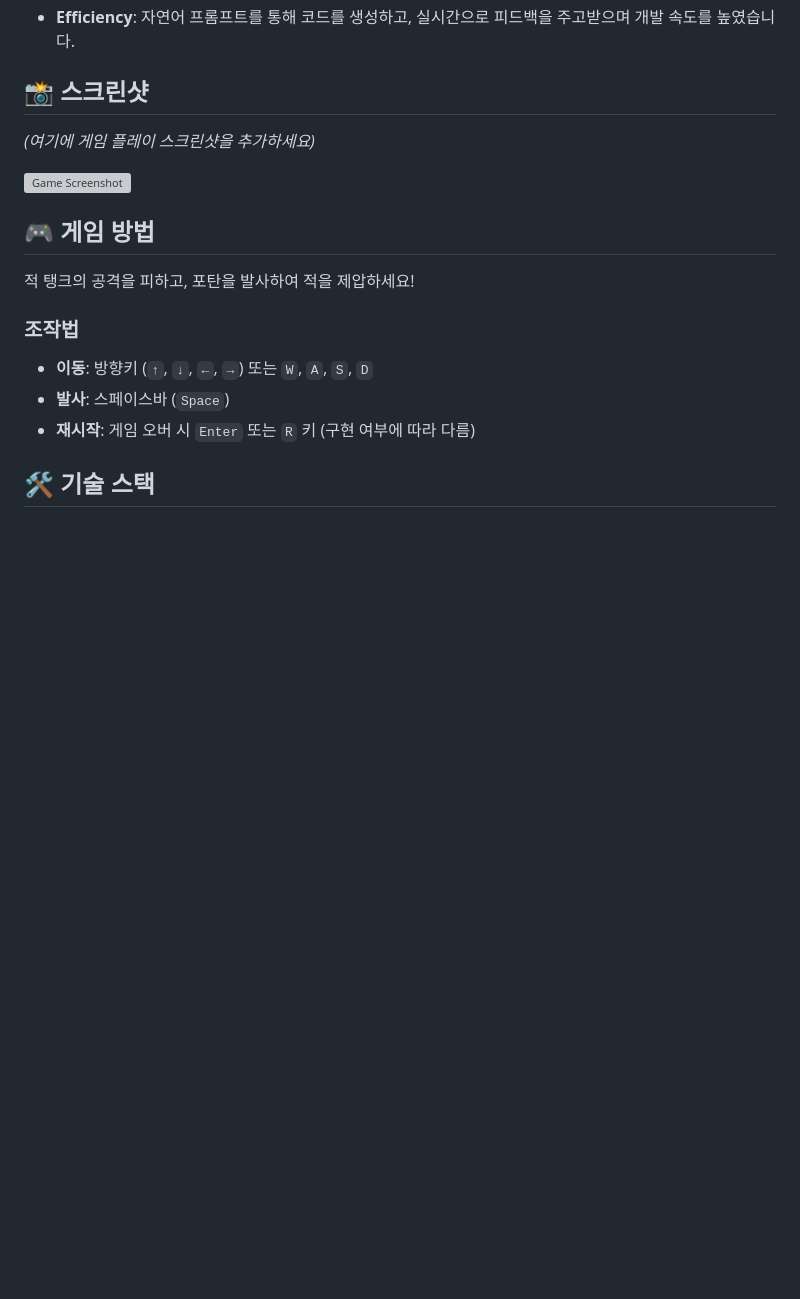
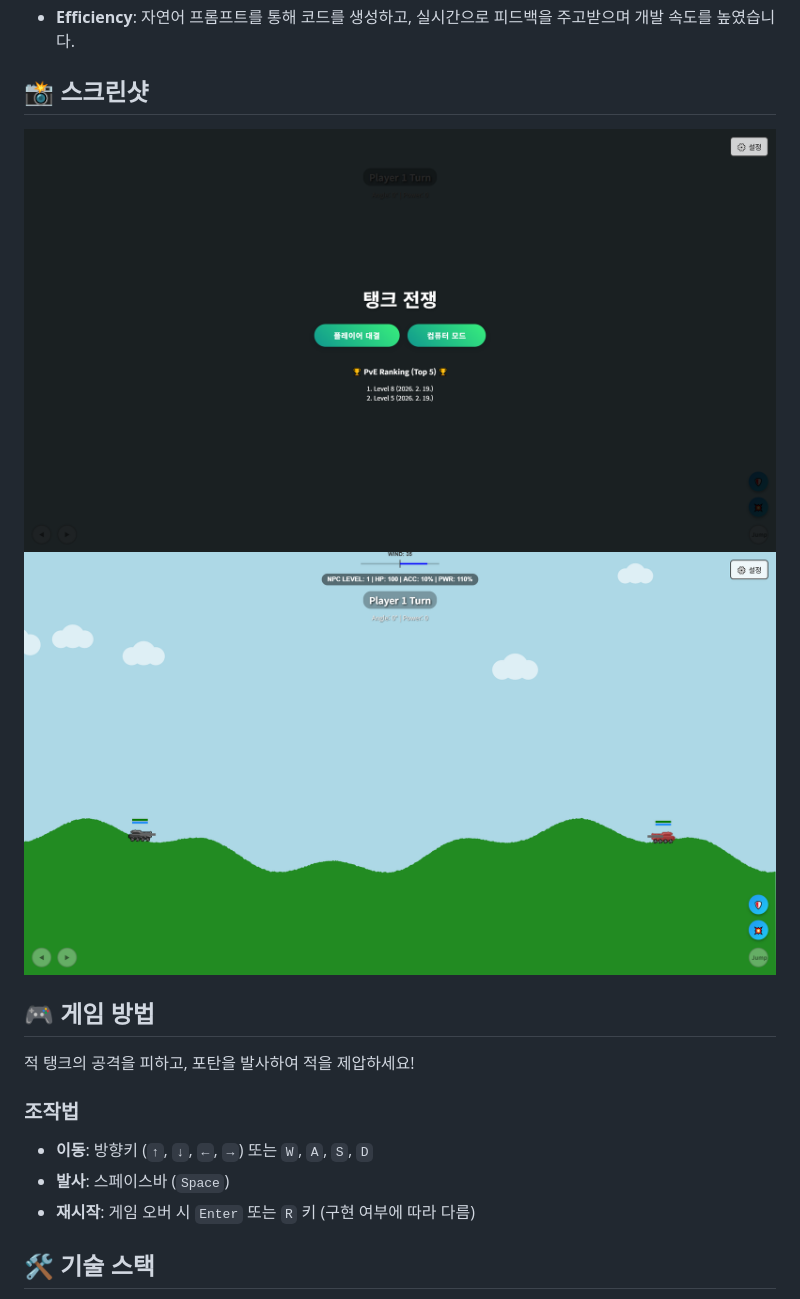
Before and after one commit to GuntaeBae/tank-war, a Markdown page: README.md, the part around the change. Drawn GitHub-style; pictures changed too: screenshot0.png (added), screenshot1.png (added); blank space fills up the shorter version; grey boxes are pictures that could not be loaded.

Commit message:
스크린샥 추가

```diff
--- a/README.md
+++ b/README.md
@@ -11,9 +11,8 @@ HTML5 Canvas와 JavaScript로 구현된 고전 아케이드 스타일의 탱크
 
 ## 📸 스크린샷
 
-*(여기에 게임 플레이 스크린샷을 추가하세요)*
-
-![Game Screenshot](path/to/screenshot.png)
+![Game Screenshot 0](screenshot0.png)
+![Game Screenshot 1](screenshot1.png)
 
 ## 🎮 게임 방법
 
```
